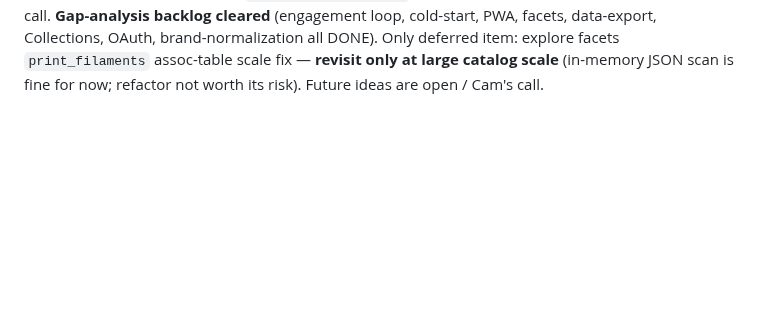
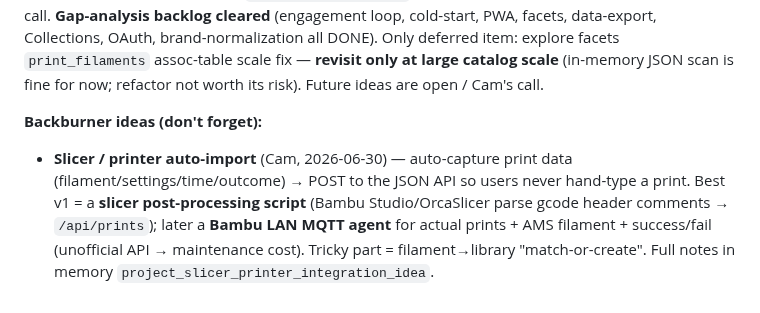
Before and after one commit to superseriousseller/printshelf, a Markdown page: CLAUDE.md, the part around the change. GitHub-like rendering; blank space fills up the shorter version.

Commit message:
docs: backlog the slicer/printer auto-import idea (parked, don't forget)
Co-Authored-By: Claude Opus 4.8 (1M context) <noreply@anthropic.com>

```diff
--- a/CLAUDE.md
+++ b/CLAUDE.md
@@ -203,3 +203,6 @@ PASS CRITERIA: All boxes checked, no unexpected behavior.
 - Prod env vars needed: `CF_FETCH_PROXY_URL`, `CF_FETCH_PROXY_SECRET` (set on Railway prod service)
 
 **Immediate next step:** Build "Preview in Real Filament" **Phase 2** (Phase 1 is on prod, flag-hidden). `FILAMENT_PREVIEW_ENABLED` stays UNSET on prod until all phases are done — then set it to reveal. Also still pending: CF proxy env vars on prod; **affiliate refs on prod to monetize Buy-link fallback** — `BAMBU_AFFILIATE_REF`, `POLYMAKER_AFFILIATE_REF`, `MATTERHACKERS_AFFILIATE_REF` (links work but earn nothing until set); confirm `AMAZON_AFFILIATE_TAG` still set on prod. Then next feature — Cam's call. **Gap-analysis backlog cleared** (engagement loop, cold-start, PWA, facets, data-export, Collections, OAuth, brand-normalization all DONE). Only deferred item: explore facets `print_filaments` assoc-table scale fix — **revisit only at large catalog scale** (in-memory JSON scan is fine for now; refactor not worth its risk). Future ideas are open / Cam's call.
+
+**Backburner ideas (don't forget):**
+- **Slicer / printer auto-import** (Cam, 2026-06-30) — auto-capture print data (filament/settings/time/outcome) → POST to the JSON API so users never hand-type a print. Best v1 = a **slicer post-processing script** (Bambu Studio/OrcaSlicer parse gcode header comments → `/api/prints`); later a **Bambu LAN MQTT agent** for actual prints + AMS filament + success/fail (unofficial API → maintenance cost). Tricky part = filament→library "match-or-create". Full notes in memory `project_slicer_printer_integration_idea`.
```
